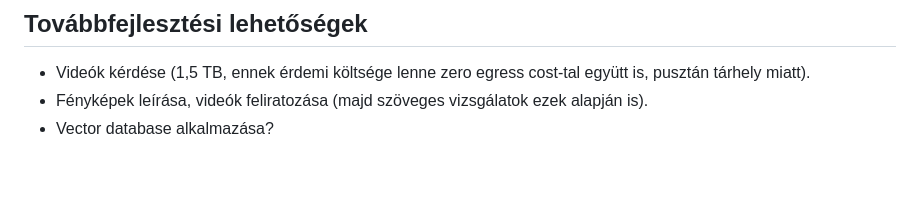
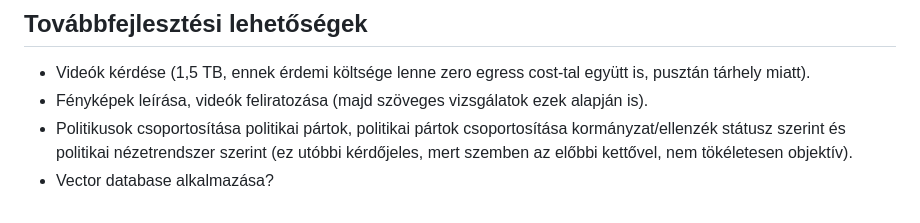
Before and after one commit to ferenci-tamas/fb-politika-archivum, a Markdown page: README.md, the part around the change. GitHub-like rendering; blank space fills up the shorter version.

Commit message:
docs: update landing.md and README.md

```diff
--- a/README.md
+++ b/README.md
@@ -25,4 +25,5 @@ A Facebook-posztok jogtiszta módon történő letöltését az [Apify](https://
 
 - Videók kérdése (1,5 TB, ennek érdemi költsége lenne zero egress cost-tal együtt is, pusztán tárhely miatt).
 - Fényképek leírása, videók feliratozása (majd szöveges vizsgálatok ezek alapján is).
+- Politikusok csoportosítása politikai pártok, politikai pártok csoportosítása kormányzat/ellenzék státusz szerint és politikai nézetrendszer szerint (ez utóbbi kérdőjeles, mert szemben az előbbi kettővel, nem tökéletesen objektív).
 - Vector database alkalmazása?
```
Also changed, not shown: landing.md (+5 -5 lines).
